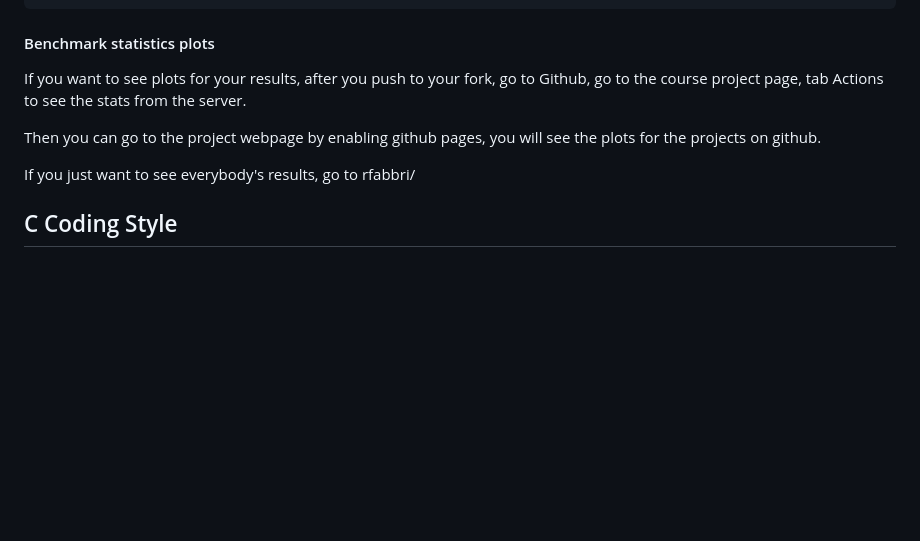
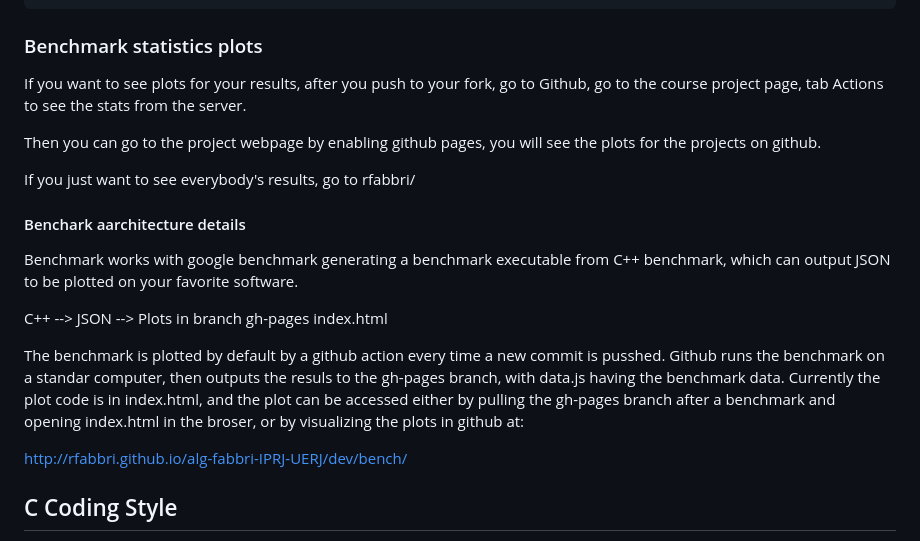
Before and after one commit to ramonschautz/alg-fabbri-IPRJ-UERJ, a Markdown page: GEMINI.md, the part around the change. Rendered like a GitHub page; blank space fills up the shorter version.

```diff
--- a/GEMINI.md
+++ b/GEMINI.md
@@ -71,7 +71,7 @@ Check out the Action tab in github to see if the benchmark has been run.
         ├── benchmark             : folder with command to benchmark the algorithm(s)
         └── tests                 : folder with command to test the algorithm(s)
 
-#### Benchmark statistics plots
+### Benchmark statistics plots
 If you want to see plots for your results,
 after you push to your fork, go to Github,
 go to the course project page,
@@ -82,6 +82,22 @@ you will see the plots for the projects on github.
 
 If you just want to see everybody's results,
 go to rfabbri/
+
+#### Benchark aarchitecture details
+Benchmark works with google benchmark generating a benchmark executable from C++
+benchmark, which can output JSON to be plotted on your favorite software.
+
+C++ --> JSON --> Plots in branch gh-pages index.html
+
+The benchmark is plotted by default by a github action every time a new commit
+is pusshed. Github runs the benchmark on a standar computer, then outputs the
+resuls to the gh-pages branch, with data.js having the benchmark data.
+Currently the plot code is in index.html, and the plot can be accessed either
+by pulling the gh-pages branch after a benchmark and opening index.html in the
+broser, or by visualizing the plots in github at:
+
+http://rfabbri.github.io/alg-fabbri-IPRJ-UERJ/dev/bench/
+
 
 ## C Coding Style
 - Follow K&R style closely, the one in ANSI C programming language
```
